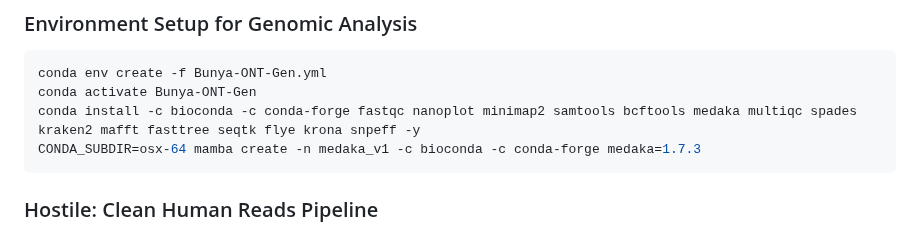
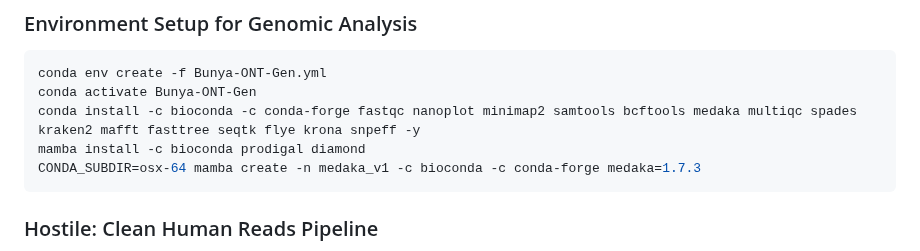
Before and after one commit to gmboowa/Bunya-ONT-Gen, a Markdown page: README.md, the part around the change. GitHub-like rendering.

````diff
--- a/README.md
+++ b/README.md
@@ -24,6 +24,7 @@
 conda env create -f Bunya-ONT-Gen.yml
 conda activate Bunya-ONT-Gen
 conda install -c bioconda -c conda-forge fastqc nanoplot minimap2 samtools bcftools medaka multiqc spades kraken2 mafft fasttree seqtk flye krona snpeff -y
+mamba install -c bioconda prodigal diamond
 CONDA_SUBDIR=osx-64 mamba create -n medaka_v1 -c bioconda -c conda-forge medaka=1.7.3
 ```
 
````
